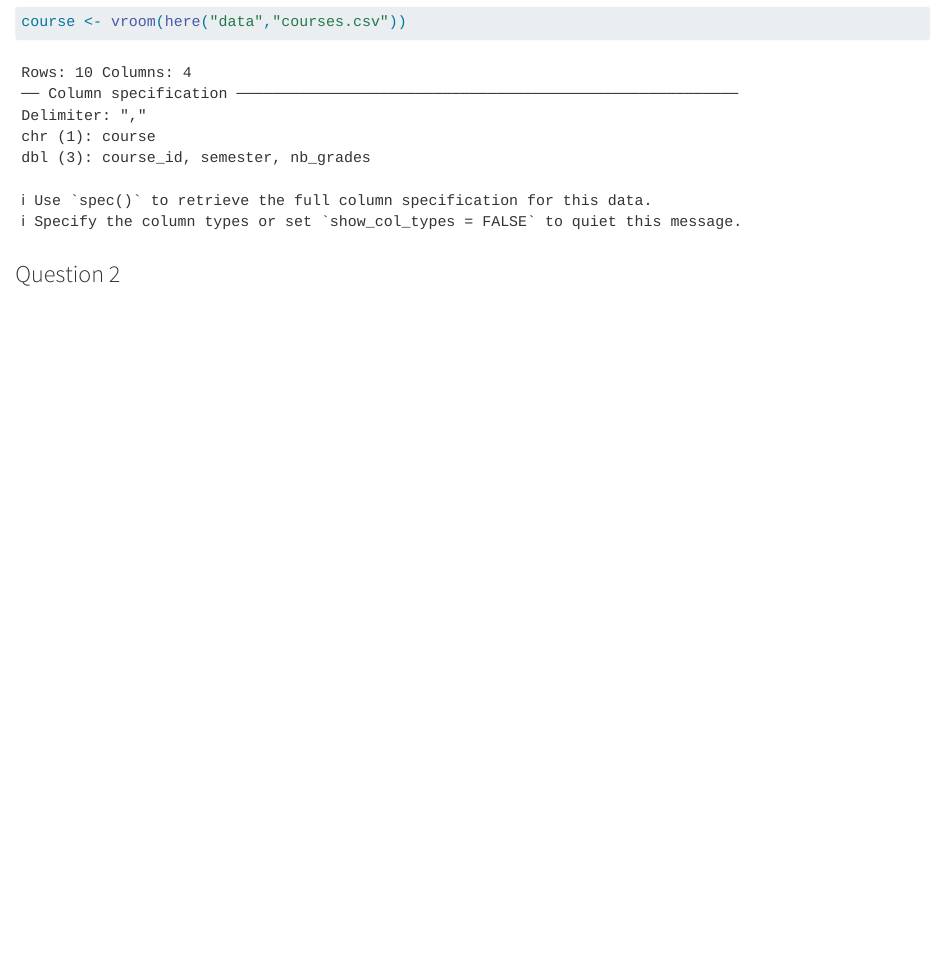
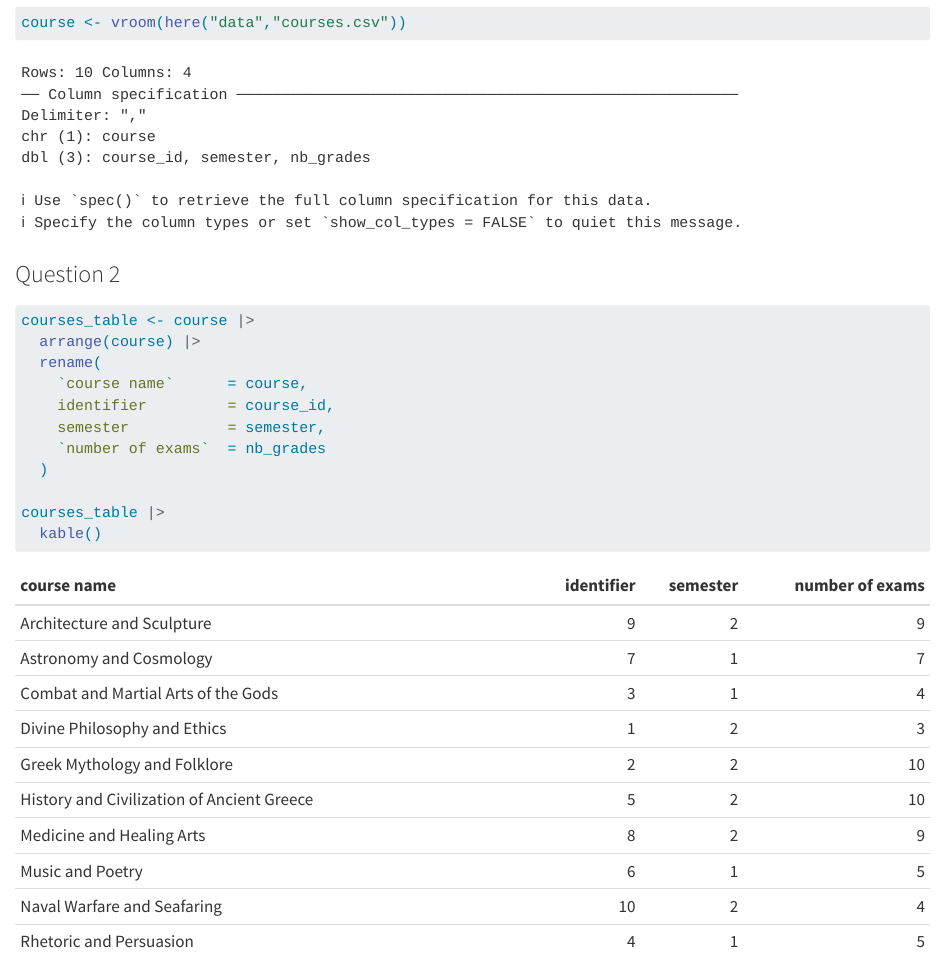
Before and after one commit to lounaduyck-afk/grades-test, a Quarto document (Grades-test.qmd): the page in a window 1100 px wide, from 1160 px down before the commit and from 1180 px down after it, so that both start at the same text. Rendered offline with R 4.5, knitr and Pandoc in place of Quarto, with nearby package versions; some code elsewhere in the file could not run offline.

Commit message:
Question 2 : table of the courses descrption file

````diff
--- a/Grades-test.qmd
+++ b/Grades-test.qmd
@@ -21,3 +22,16 @@ library(tidyr)
 course <- vroom(here("data","courses.csv"))
 ```
 ### Question 2
+```{r}
+courses_table <- course |>
+  arrange(course) |>
+  rename(
+    `course name`      = course,
+    identifier         = course_id,
+    semester           = semester,
+    `number of exams`  = nb_grades
+  )
+
+courses_table |>
+  kable()
+```
````
Also changed, not shown: Grades-test.qmd (1 more changed lines).
